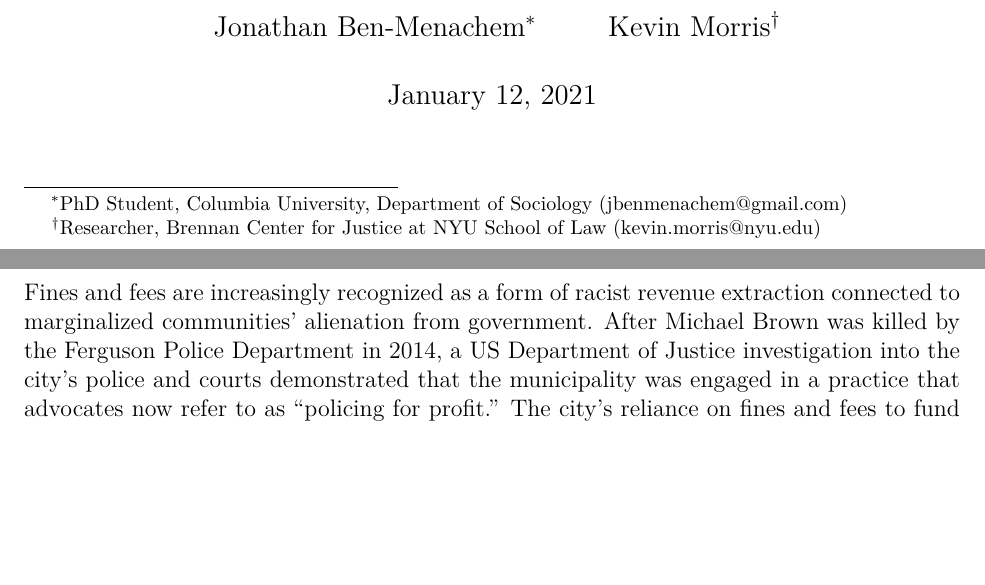
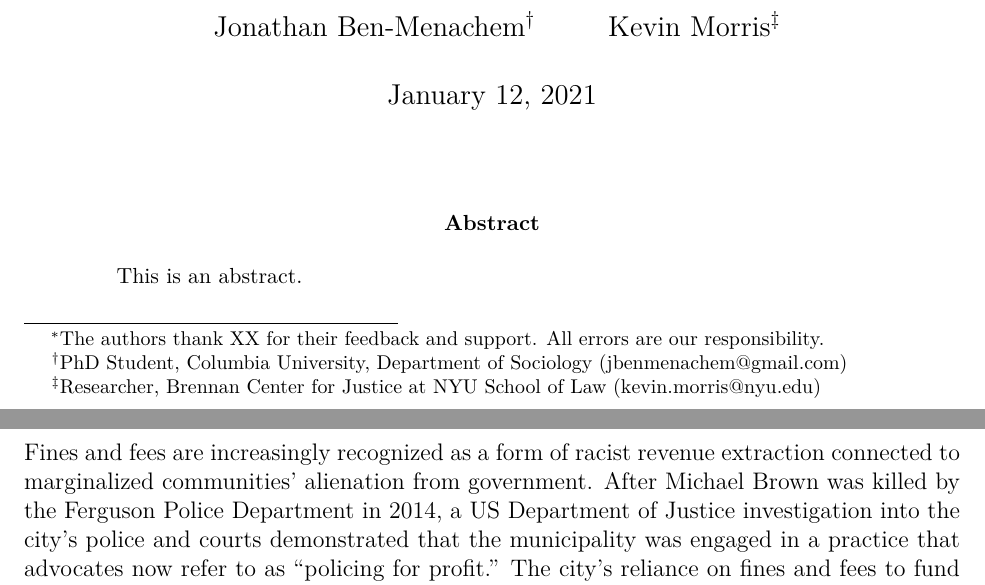
Before and after one commit to ktmorris/police_stops, an R Markdown document (markdown/fees_fines_to.Rmd): two parts of pages 1 and 2 of 7, joined at a grey line, cut so that both start at the same text, the shorter picture padded with empty space. The pictures show the output file markdown/fees_fines_to.pdf that the author committed with the source.

Commit message:
asa abstract

```diff
--- a/markdown/fees_fines_to.Rmd
+++ b/markdown/fees_fines_to.Rmd
@@ -1,7 +1,7 @@
 ---
 title: "Policing for profit undermines democracy: Fines, Fees, and Voter Turnout"
 subtitle: ""
-thanks:
+thanks: The authors thank XX for their feedback and support. All errors are our responsibility.
 author:
 - Jonathan Ben-Menachem^[PhD Student, Columbia University, Department of Sociology (jbenmenachem@gmail.com)]
 - Kevin Morris^[Researcher, Brennan Center for Justice at NYU School of Law (kevin.morris@nyu.edu)]
@@ -17,7 +17,7 @@ fontsize: 12pt
 header-includes:
     - \usepackage{rotating}
     - \usepackage{setspace}
-abstract: ""
+abstract: "This is an abstract."
 ---
 \pagenumbering{gobble}
 \pagebreak
```
Also changed, not shown: markdown/fees_fines_to.pdf, markdown/fees_fines_to.tex, markdown/fees_fines_to_files/figure-latex/figures-side-1.pdf, markdown/fees_fines_to_files/figure-latex/figures-side-2.pdf, markdown/fees_fines_to_files/figure-latex/unnamed-chunk-1-1.pdf, markdown/fees_fines_to_files/figure-latex/unnamed-chunk-1-2.pdf, 1 other file.
